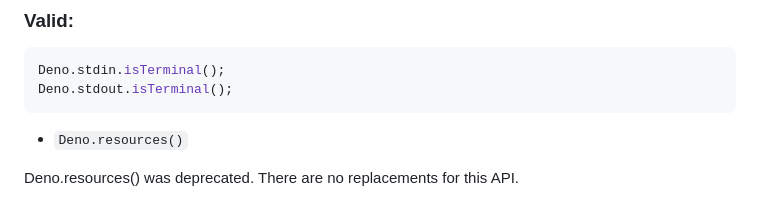
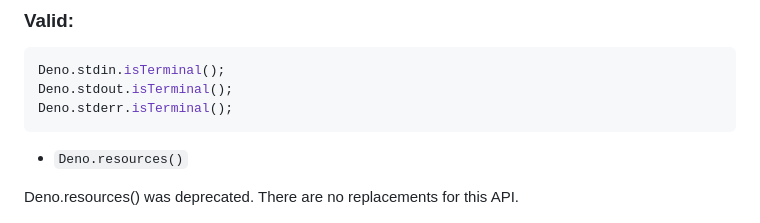
Before and after one commit to denoland/deno_lint, a Markdown page: docs/rules/no_deprecated_deno_api.md, the part around the change. Drawn GitHub-style.

Commit message:
Update docs/rules/no_deprecated_deno_api.md
Co-authored-by: Asher Gomez <ashersaupingomez@gmail.com>

````diff
--- a/docs/rules/no_deprecated_deno_api.md
+++ b/docs/rules/no_deprecated_deno_api.md
@@ -137,6 +137,7 @@ Deno.isatty(Deno.stdout.rid);
 ```typescript
 Deno.stdin.isTerminal();
 Deno.stdout.isTerminal();
+Deno.stderr.isTerminal();
 ```
 
 - `Deno.resources()`
````
